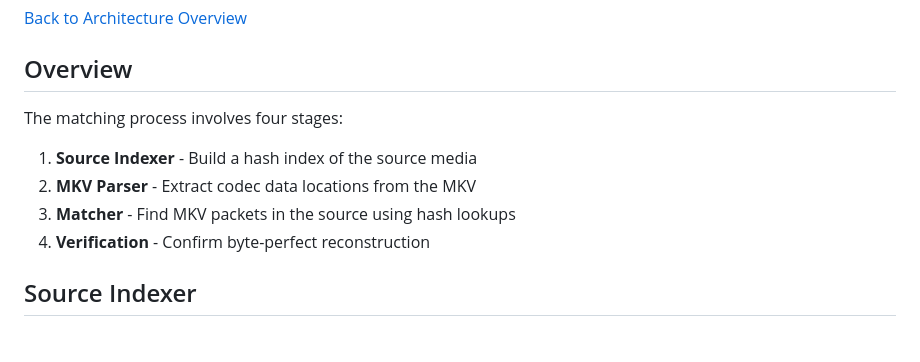
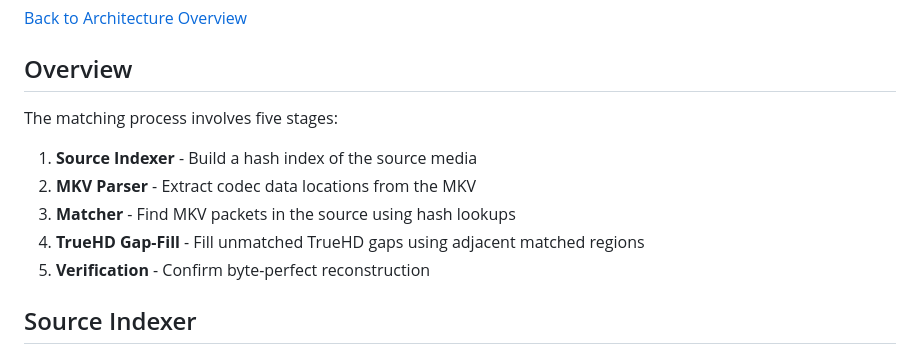
Before and after one commit to stuckj/mkvdup, a Markdown page: docs/MATCHING.md, the part around one of its changes. Rendered like a GitHub page.

```diff
--- a/docs/MATCHING.md
+++ b/docs/MATCHING.md
@@ -6,11 +6,12 @@
 
 ## Overview
 
-The matching process involves four stages:
+The matching process involves five stages:
 1. **Source Indexer** - Build a hash index of the source media
 2. **MKV Parser** - Extract codec data locations from the MKV
 3. **Matcher** - Find MKV packets in the source using hash lookups
-4. **Verification** - Confirm byte-perfect reconstruction
+4. **TrueHD Gap-Fill** - Fill unmatched TrueHD gaps using adjacent matched regions
+5. **Verification** - Confirm byte-perfect reconstruction
 
 ## Source Indexer
 
```
Also changed, not shown: other parts of docs/MATCHING.md (+26 -7 lines), DESIGN.md (+4 -0 lines).
